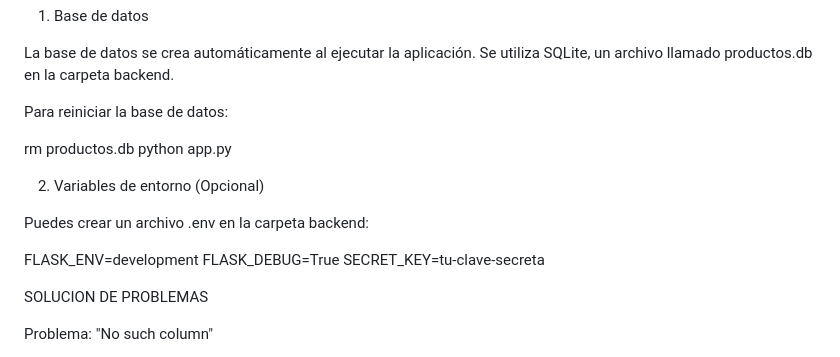
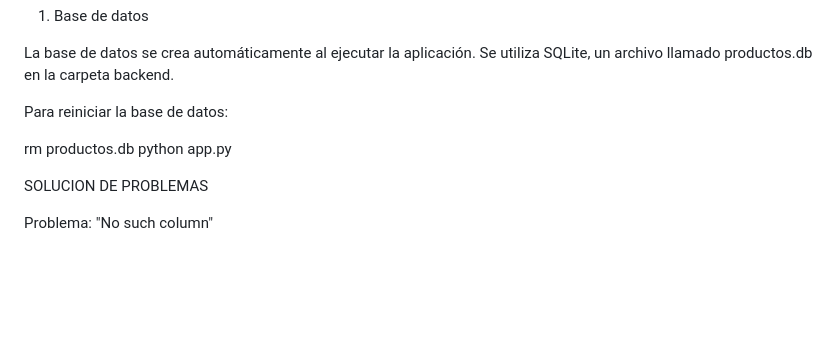
Before and after one commit to Califlowpro1504/PROYECTO-LENGUAJES-DE-PROGRAMACI-N, a Markdown page: README.md, the part around the change. GitHub-like rendering; blank space fills up the shorter version.

```diff
--- a/README.md
+++ b/README.md
@@ -155,14 +155,6 @@ Para reiniciar la base de datos:
 rm productos.db
 python app.py
 
-2. Variables de entorno (Opcional)
-
-Puedes crear un archivo .env en la carpeta backend:
-
-FLASK_ENV=development
-FLASK_DEBUG=True
-SECRET_KEY=tu-clave-secreta
-
 SOLUCION DE PROBLEMAS
 
 Problema: "No such column"
```
